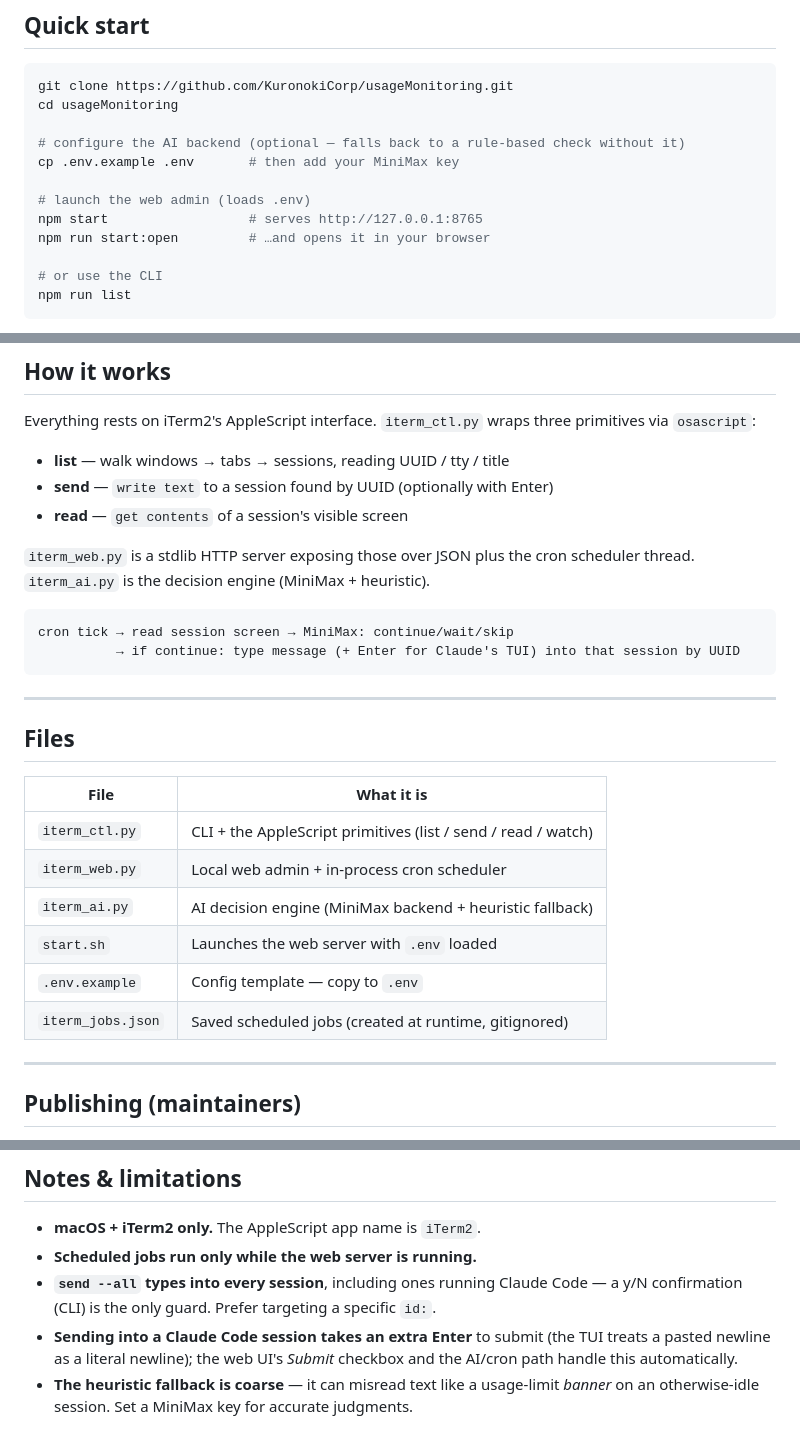
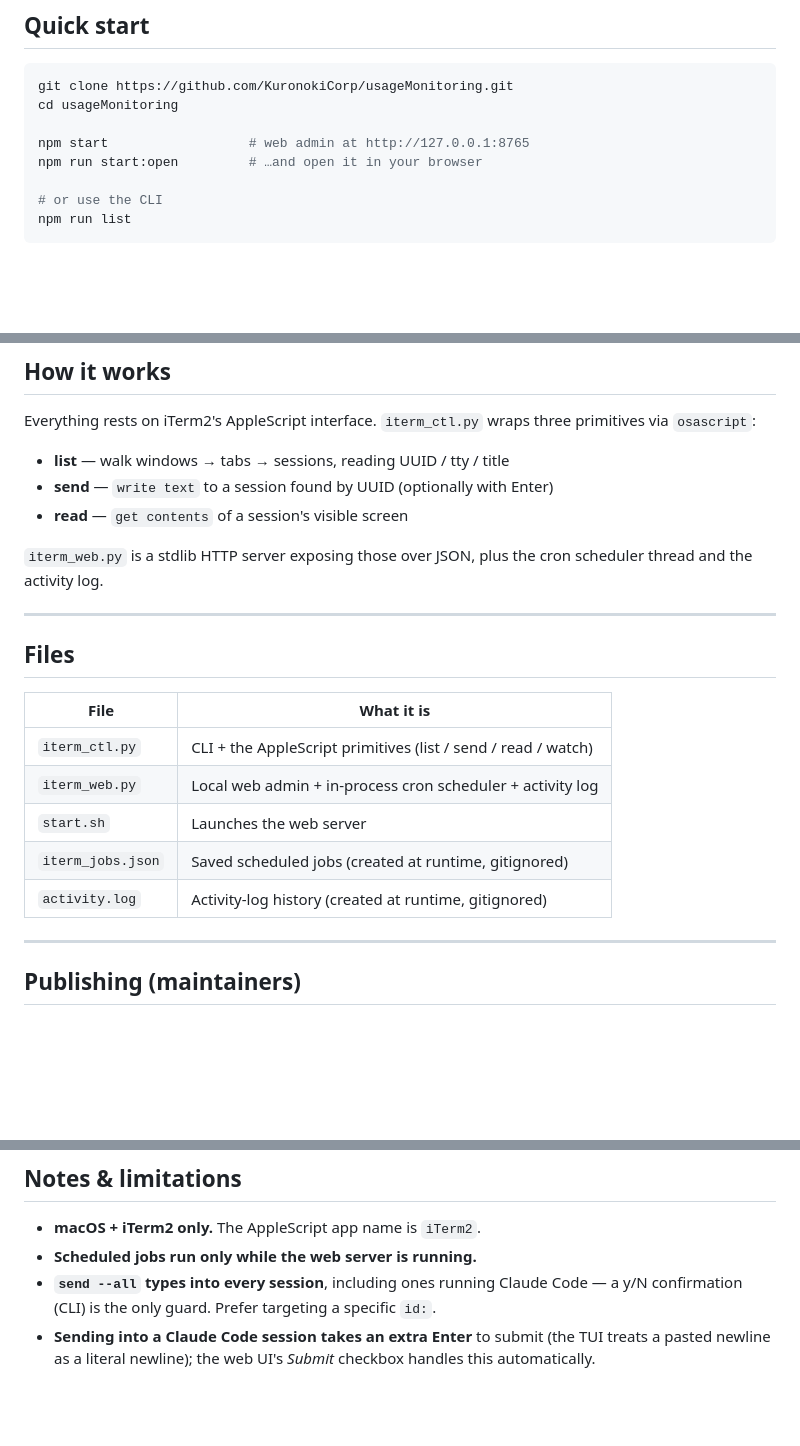
Before and after one commit to KuronokiCorp/usageMonitoring, a Markdown page: README.md, 3 parts joined by grey strips. Drawn GitHub-style; blank space fills up the shorter version.

````diff
--- a/README.md
+++ b/README.md
@@ -71,12 +59,8 @@ install), e.g. `export MINIMAX_API_KEY=…` in your shell profile. macOS only.
 git clone https://github.com/KuronokiCorp/usageMonitoring.git
 cd usageMonitoring
 
-# configure the AI backend (optional — falls back to a rule-based check without it)
-cp .env.example .env       # then add your MiniMax key
-
-# launch the web admin (loads .env)
-npm start                  # serves http://127.0.0.1:8765
-npm run start:open         # …and opens it in your browser
+npm start                  # web admin at http://127.0.0.1:8765
+npm run start:open         # …and open it in your browser
 
 # or use the CLI
 npm run list
@@ -238,13 +163,8 @@ primitives via `osascript`:
 - **send** — `write text` to a session found by UUID (optionally with Enter)
 - **read** — `get contents` of a session's visible screen
 
-`iterm_web.py` is a stdlib HTTP server exposing those over JSON plus the cron
-scheduler thread. `iterm_ai.py` is the decision engine (MiniMax + heuristic).
-
-```
-cron tick → read session screen → MiniMax: continue/wait/skip
-          → if continue: type message (+ Enter for Claude's TUI) into that session by UUID
-```
+`iterm_web.py` is a stdlib HTTP server exposing those over JSON, plus the cron
+scheduler thread and the activity log.
 
 ---
 
@@ -253,11 +173,10 @@ cron tick → read session screen → MiniMax: continue/wait/skip
 | File             | What it is                                             |
 |------------------|--------------------------------------------------------|
 | `iterm_ctl.py`   | CLI + the AppleScript primitives (list / send / read / watch) |
-| `iterm_web.py`   | Local web admin + in-process cron scheduler            |
-| `iterm_ai.py`    | AI decision engine (MiniMax backend + heuristic fallback) |
-| `start.sh`       | Launches the web server with `.env` loaded             |
-| `.env.example`   | Config template — copy to `.env`                       |
+| `iterm_web.py`   | Local web admin + in-process cron scheduler + activity log |
+| `start.sh`       | Launches the web server                                |
 | `iterm_jobs.json`| Saved scheduled jobs (created at runtime, gitignored)  |
+| `activity.log`   | Activity-log history (created at runtime, gitignored)  |
 
 ---
 
@@ -286,6 +205,4 @@ npm run publish:npm
   a y/N confirmation (CLI) is the only guard. Prefer targeting a specific `id:`.
 - **Sending into a Claude Code session takes an extra Enter** to submit (the TUI
   treats a pasted newline as a literal newline); the web UI's *Submit* checkbox
-  and the AI/cron path handle this automatically.
-- **The heuristic fallback is coarse** — it can misread text like a usage-limit
-  *banner* on an otherwise-idle session. Set a MiniMax key for accurate judgments.
+  handles this automatically.
````
Also changed, not shown: other parts of README.md (+17 -88 lines), docs/admin.png, 4 other files.
